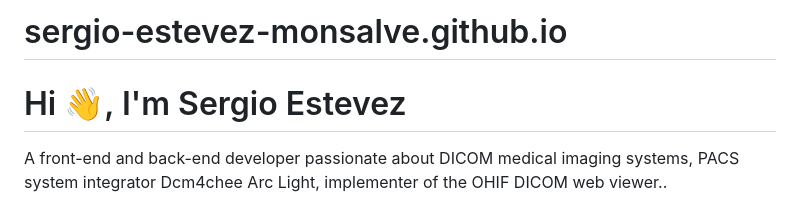
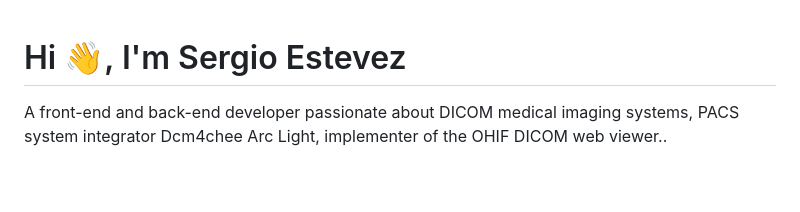
Before and after one commit to sergio-estevez-monsalve/sergio-estevez-monsalve.github.io, a Markdown page: README.md, the part around the change. GitHub-like rendering; blank space fills up the shorter version.

```diff
--- a/README.md
+++ b/README.md
@@ -1,4 +1,3 @@
-# sergio-estevez-monsalve.github.io
 <h1>Hi 👋, I'm Sergio Estevez</h1>
 <p>A front-end and back-end developer passionate about DICOM medical imaging systems, PACS system integrator Dcm4chee Arc Light, implementer of the OHIF DICOM web viewer..</p>
 <h2>🚀 Languages and Tools I Use</h2>
```
